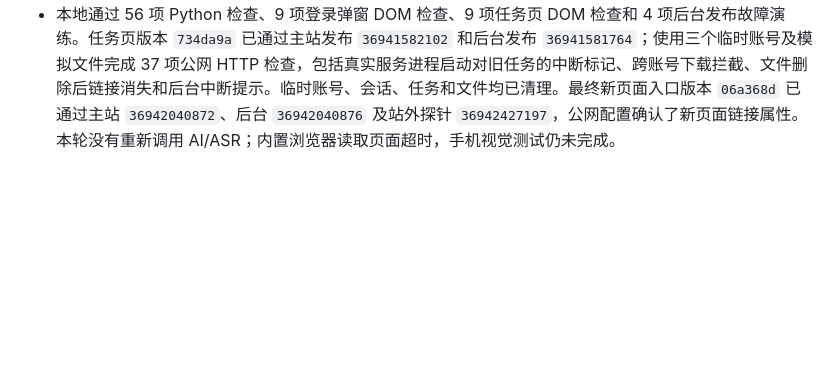
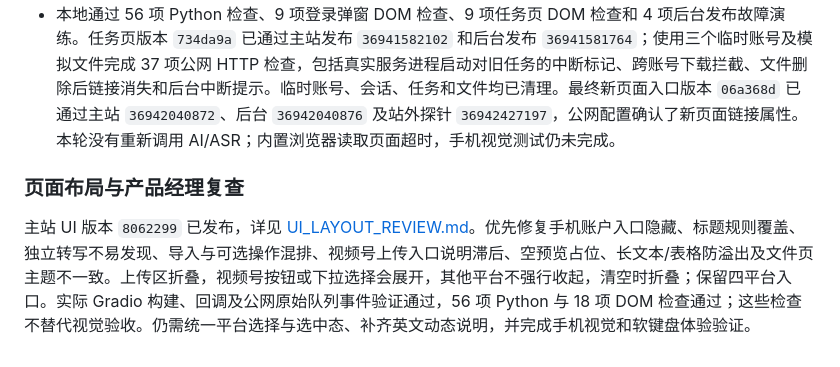
Before and after one commit to Reminwither/video-parser-main, a Markdown page: PRODUCT_PLAN.md, the part around the change. Drawn GitHub-style; blank space fills up the shorter version.

Commit message:
[skip ci] Record product layout review and public UI callback verification

```diff
--- a/PRODUCT_PLAN.md
+++ b/PRODUCT_PLAN.md
@@ -116,3 +116,7 @@
 - 当前单进程服务启动时把旧进程尚未结束的任务标为中断，不会自动重试或退还已消耗额度；后台单独提示数量，保留已消耗资源，但未知中断时长不计入平均处理时间。数据库初始化和只读查询不会触发中断处理。
 - 这是已进入处理阶段的状态和输出找回。排队/媒体加载尚未持久化，需保持工作台打开；离开页面不保证原任务继续执行，也不支持断点续算。持久任务队列仍按扩容门槛推进，移动端视觉和软键盘验收尚未完成。
 - 本地通过 56 项 Python 检查、9 项登录弹窗 DOM 检查、9 项任务页 DOM 检查和 4 项后台发布故障演练。任务页版本 `734da9a` 已通过主站发布 `36941582102` 和后台发布 `36941581764`；使用三个临时账号及模拟文件完成 37 项公网 HTTP 检查，包括真实服务进程启动对旧任务的中断标记、跨账号下载拦截、文件删除后链接消失和后台中断提示。临时账号、会话、任务和文件均已清理。最终新页面入口版本 `06a368d` 已通过主站 `36942040872`、后台 `36942040876` 及站外探针 `36942427197`，公网配置确认了新页面链接属性。本轮没有重新调用 AI/ASR；内置浏览器读取页面超时，手机视觉测试仍未完成。
+
+### 页面布局与产品经理复查
+
+主站 UI 版本 `8062299` 已发布，详见 [UI_LAYOUT_REVIEW.md](UI_LAYOUT_REVIEW.md)。优先修复手机账户入口隐藏、标题规则覆盖、独立转写不易发现、导入与可选操作混排、视频号上传入口说明滞后、空预览占位、长文本/表格防溢出及文件页主题不一致。上传区折叠，视频号按钮或下拉选择会展开，其他平台不强行收起，清空时折叠；保留四平台入口。实际 Gradio 构建、回调及公网原始队列事件验证通过，56 项 Python 与 18 项 DOM 检查通过；这些检查不替代视觉验收。仍需统一平台选择与选中态、补齐英文动态说明，并完成手机视觉和软键盘体验验证。
```
Also changed, not shown: DEPLOYMENT_LIVE.md (+3 -1 lines), UI_LAYOUT_REVIEW.md (+3 -1 lines).
